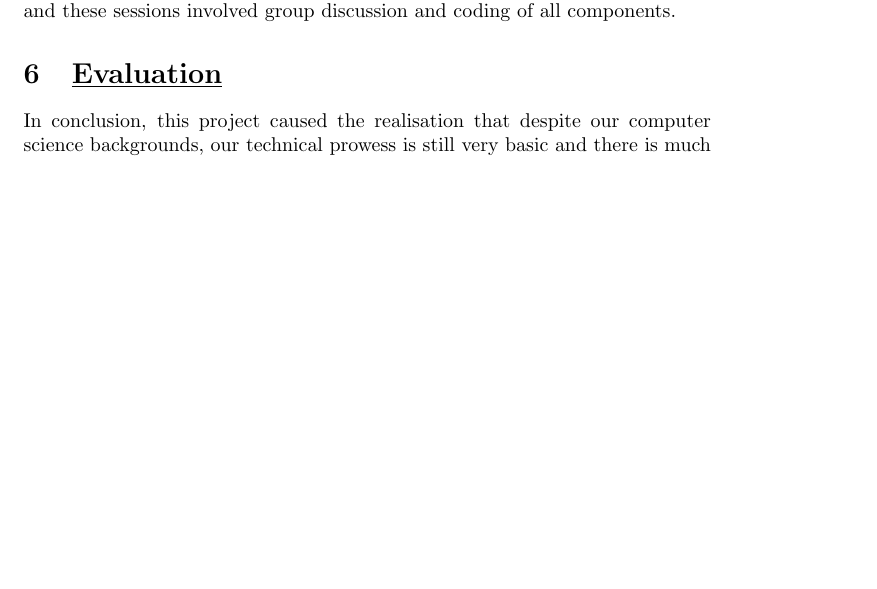
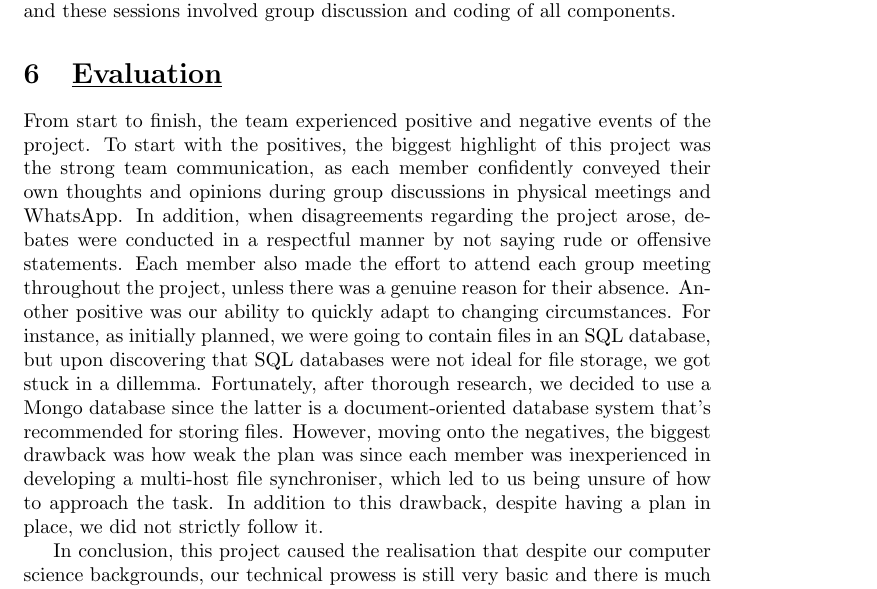
Before and after one commit to YusafOsei-Bonsu/Project-Prime-Dev, a LaTeX document (final_report/team_project_prime.tex): part of page 2 of 2 before the commit and part of page 2 of 3 after it, cut so that both start at the same text, the shorter picture padded with empty space. Compiled offline with pdfLaTeX.

Commit message:
Updating report evaluation
Wrote the first paragraph

```diff
--- a/final_report/team_project_prime.tex
+++ b/final_report/team_project_prime.tex
@@ -10,20 +10,22 @@ In this project, we were tasked with building a multi-host file synchroniser con
 
 \section{\underline{Requirements and Design}}
 
-	\subsection{\underline{Server Application}}
+\subsection{\underline{Server Application}}
 
-	\subsection{\underline{Desktop and Mobile Client}}
+\subsection{\underline{Desktop and Mobile Client}}
 
 \section{\underline{Implementation}}
 
-	\subsection{\underline{Server Application}}
+\subsection{\underline{Server Application}}
 
-	\subsection{\underline{Desktop and Mobile Client}}
+\subsection{\underline{Desktop and Mobile Client}}
 
 \section{\underline{Teamwork}}
 Project Prime consists of six members: Yusaf, Sandipan, Saloni, Shefali, Cameron and Manny. To balance the workload, the team was divided into three subgroups of two teammates, and each subgroup was assigned to the development of one component. As a result, Yusaf and Sandipan were assigned to the desktop client, Saloni and Shefali were assigned to the server application, and Manny and Cameron were assigned to the mobile client. Despite this style of work delegation, members from other subgroups were still able to intervene in the development of a component that they weren't assigned to, in order to fix issues that the assigned subgroup couldn't correct, for example. Moving onto communication, the team remotely communicated using an instant messaging app known as "Whatsapp", which allowed us to arrange group sessions at a certain date-and-time, notify teammates of recent pull requests, etc. Furthermore, the sessions were conducted in booked group study rooms at least once per week, and these sessions involved group discussion and coding of all components.
 
 \section{\underline{Evaluation}}
+From start to finish, the team experienced  positive and negative events of the project. To start with the positives, the biggest highlight of this project was the strong team communication, as each member confidently conveyed their own thoughts and opinions during group discussions in physical meetings and WhatsApp. In addition, when disagreements regarding the project arose, debates were conducted in a respectful manner by not saying rude or offensive statements. Each member also made the effort to attend each group meeting throughout the project, unless there was a genuine reason for their absence. Another positive was our ability to quickly adapt to changing circumstances. For instance, as initially planned, we were going to contain files in an SQL database, but upon discovering that SQL databases were not ideal for file storage, we got stuck in a dillemma. Fortunately, after thorough research, we decided to use a Mongo database since the latter is a document-oriented database system that's recommended for storing files. However, moving onto the negatives, the biggest drawback was how weak the plan was since each member was inexperienced in developing a multi-host file synchroniser, which led to us being unsure of how to approach the task. In addition to this drawback, despite having a plan in place, we did not strictly follow it.
+
 In conclusion, this project caused the realisation that despite our computer science backgrounds, our technical prowess is still very basic and there is much for us to learn. In response to this discovery, we will commit to thoroughly relearning and practising how to use different technologies in our spare time, including programming languages and Git (e.g. BitBucket). In retrospect, if this project was repeated, our different approach would be to partner stronger members with novice ones, in terms of technological skill; thus, providing novice members with the opportunity to enhance their skills by learning whilst working on the job.
 
 \section{\underline{Peer Assessment}}
```
Also changed, not shown: final_report/team_project_prime.pdf, 1 other file.
